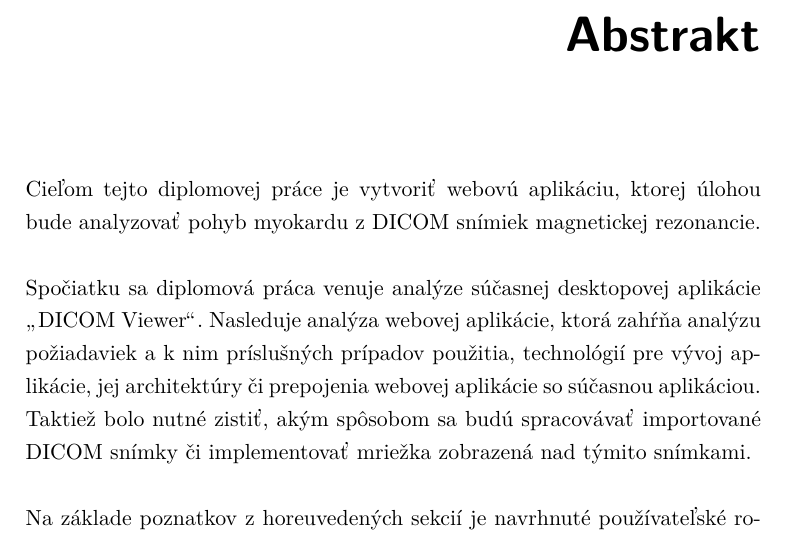
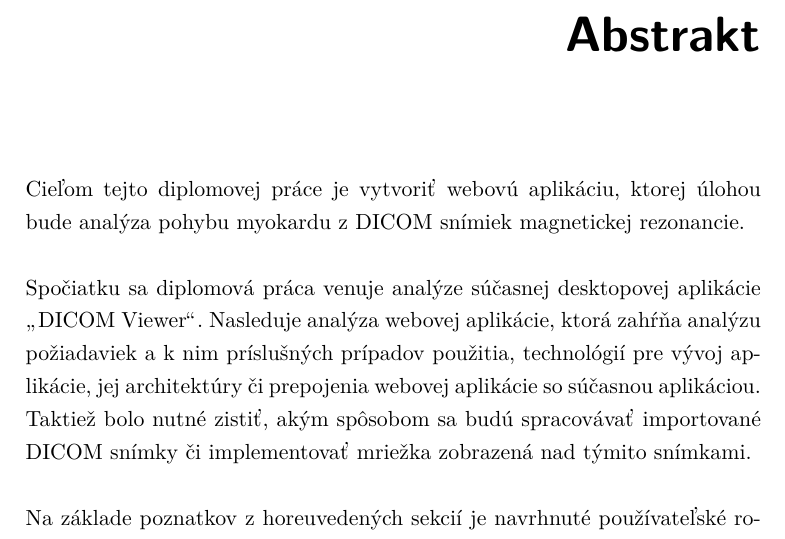
Before and after one commit to tomasko126/master-thesis, a LaTeX thesis (thesis/DP_Tomáš_Taro_2023.tex, which reads thesis/text/metadata.tex): part of page 9 of 139, cut so that both start at the same text. Compiled offline with pdfLaTeX; a LaTeX package or settings file that is missing is left out.

Commit message:
Adjust metadata wording

```diff
--- a/thesis/text/metadata.tex
+++ b/thesis/text/metadata.tex
@@ -6,7 +6,7 @@
 \author{Tomáš Taro}
 \supervisor{Ing. Petr Pauš, Ph.D.}
 \acknowledgements{Touto cestou by som sa chcel poďakovať Ing. Petrovi Paušovi Ph.D. za vedenie a trpezlivosť pri vypracovávaní tejto diplomovej práce. Obrovské ĎAKUJEM patrí prevažne mojej rodine a priateľke za neustálu podporu, najmä počas posledného roku, ktorý bol psychicky náročný. Taktiež by som sa chcel poďakovať testerom aplikácie, a to menovite Erikovi Ekemu, Timei Bartalskej a Ing. Radkovi Galabovi. Sľuby by sa mali plniť, a preto by som sa touto cestou chcel taktiež poďakovať Mekymu Žbirkovi, ktorého jedinečná hudba a svojrázny hlas bol tým potrebným spríjemnením písania tejto diplomovej práce.}
-\abstractCS{Cieľom tejto diplomovej práce je vytvoriť webovú aplikáciu, ktorej úlohou bude analyzovať pohyb myokardu z DICOM snímiek magnetickej rezonancie.
+\abstractCS{Cieľom tejto diplomovej práce je vytvoriť webovú aplikáciu, ktorej úlohou bude analýza pohybu myokardu z DICOM snímiek magnetickej rezonancie.
 
 Spočiatku sa diplomová práca venuje analýze súčasnej desktopovej aplikácie \uv{DICOM Viewer}. Nasleduje analýza webovej aplikácie, ktorá zahŕňa analýzu požiadaviek a k nim príslušných prípadov použitia, technológií pre vývoj aplikácie, jej architektúry či prepojenia webovej aplikácie so súčasnou aplikáciou. Taktiež bolo nutné zistiť, akým spôsobom sa budú spracovávať importované DICOM snímky či implementovať mriežka zobrazená nad týmito snímkami.
 
```
